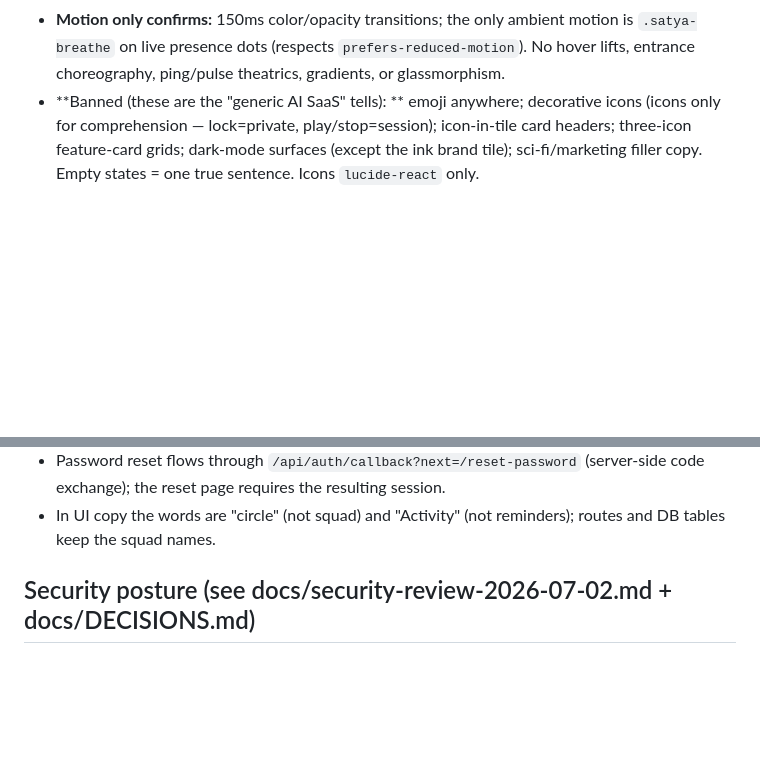
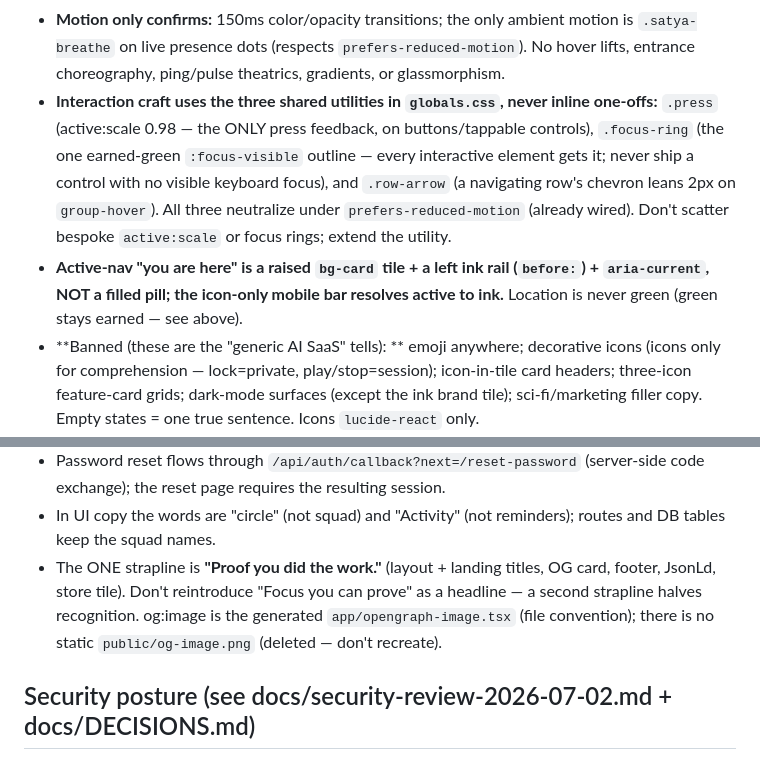
Before and after one commit to niraj88-cell/MindFuel-AI-usage-, a Markdown page: CLAUDE.md, 2 parts joined by grey strips. Rendered like a GitHub page; blank space fills up the shorter version.

Commit message:
docs: capture durable rules in CLAUDE.md — interaction utilities, sidebar active, one strapline
The enforceable rules from the recent passes, so future sessions honor them:
- .press / .focus-ring / .row-arrow are the shared interaction utilities (no inline one-offs); every control gets a visible keyboard focus ring.
- Active nav = raised card tile + left ink rail + aria-current, never a filled pill; location is never green.
- One strapline: Proof you did the work; og:image is the generated card, no static og-image.png.

Co-Authored-By: Claude Fable 5 <noreply@anthropic.com>

```diff
--- a/CLAUDE.md
+++ b/CLAUDE.md
@@ -63,6 +63,16 @@ where something was verified. Trust is shown through restraint, not decoration.
 - **Motion only confirms:** 150ms color/opacity transitions; the only ambient motion is
   `.satya-breathe` on live presence dots (respects `prefers-reduced-motion`). No hover
   lifts, entrance choreography, ping/pulse theatrics, gradients, or glassmorphism.
+- **Interaction craft uses the three shared utilities in `globals.css`, never inline
+  one-offs:** `.press` (active:scale 0.98 — the ONLY press feedback, on buttons/tappable
+  controls), `.focus-ring` (the one earned-green `:focus-visible` outline — every
+  interactive element gets it; never ship a control with no visible keyboard focus), and
+  `.row-arrow` (a navigating row's chevron leans 2px on `group-hover`). All three neutralize
+  under `prefers-reduced-motion` (already wired). Don't scatter bespoke `active:scale` or
+  focus rings; extend the utility.
+- **Active-nav "you are here" is a raised `bg-card` tile + a left ink rail (`before:`) +
+  `aria-current`, NOT a filled pill; the icon-only mobile bar resolves active to ink.**
+  Location is never green (green stays earned — see above).
 - **Banned (these are the "generic AI SaaS" tells): ** emoji anywhere; decorative icons
   (icons only for comprehension — lock=private, play/stop=session); icon-in-tile card
   headers; three-icon feature-card grids; dark-mode surfaces (except the ink brand tile);
@@ -147,6 +157,10 @@ where something was verified. Trust is shown through restraint, not decoration.
   exchange); the reset page requires the resulting session.
 - In UI copy the words are "circle" (not squad) and "Activity" (not reminders); routes and
   DB tables keep the squad names.
+- The ONE strapline is **"Proof you did the work."** (layout + landing titles, OG card,
+  footer, JsonLd, store tile). Don't reintroduce "Focus you can prove" as a headline — a
+  second strapline halves recognition. og:image is the generated `app/opengraph-image.tsx`
+  (file convention); there is no static `public/og-image.png` (deleted — don't recreate).
 
 ## Security posture (see docs/security-review-2026-07-02.md + docs/DECISIONS.md)
 - RLS is the authorization boundary (the browser hits Supabase directly with the anon key).
```
